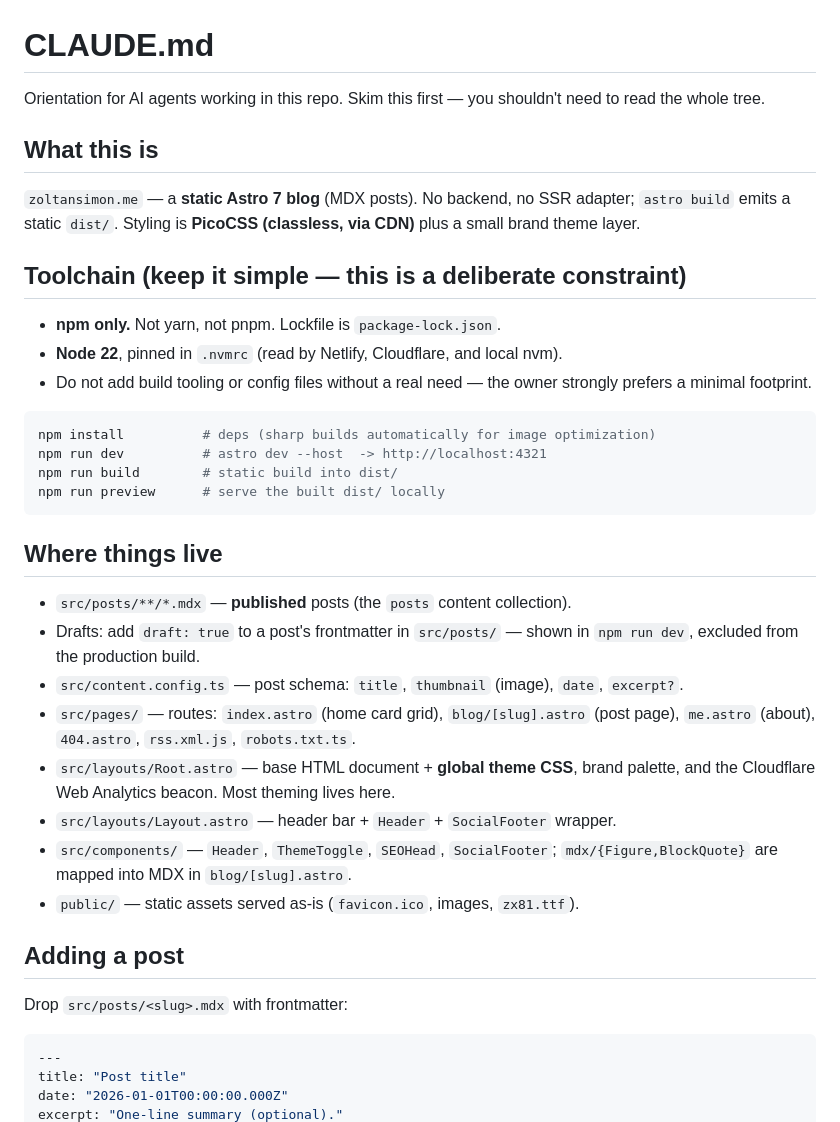
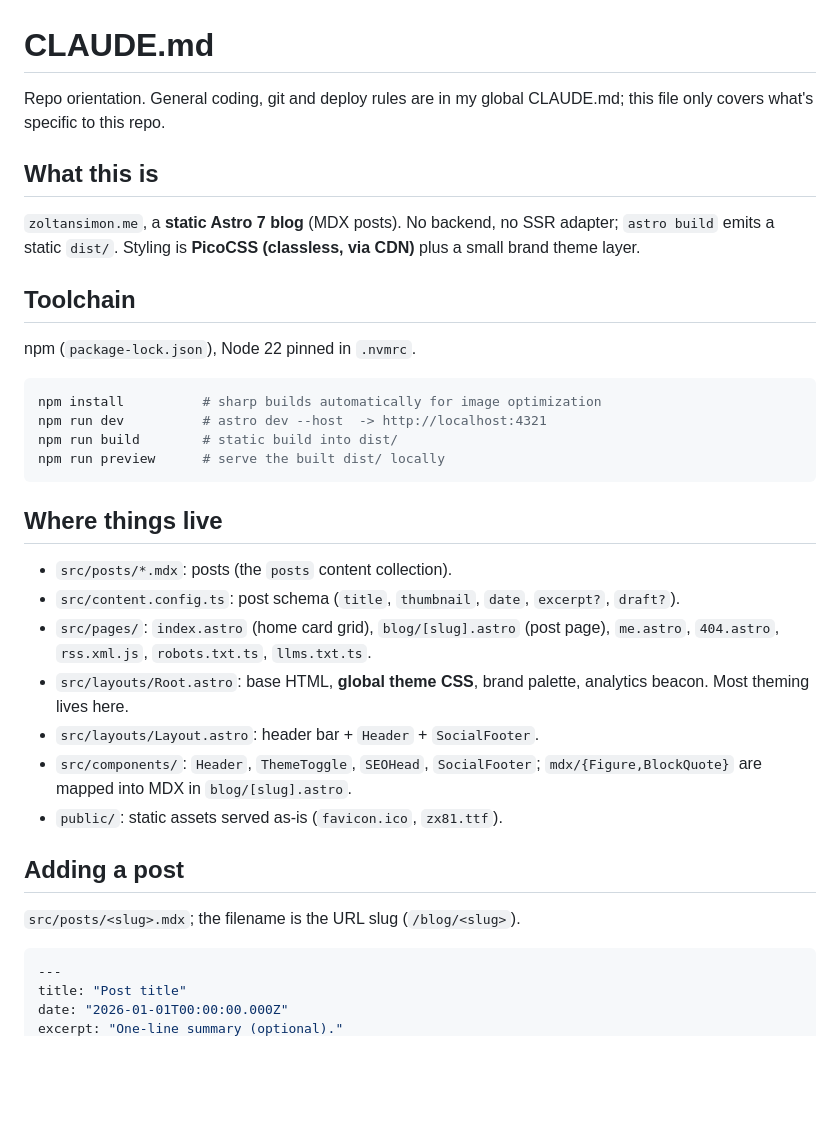
Before and after one commit to zsim0n/cool-jupiter, a Markdown page: AGENTS.md, the part around one of its changes. Drawn GitHub-style; blank space fills up the shorter version.

````diff
--- a/AGENTS.md
+++ b/AGENTS.md
@@ -1,23 +1,20 @@
 # CLAUDE.md
 
-Orientation for AI agents working in this repo. Skim this first — you shouldn't
-need to read the whole tree.
+Repo orientation. General coding, git and deploy rules are in my global
+CLAUDE.md; this file only covers what's specific to this repo.
 
 ## What this is
 
-`zoltansimon.me` — a **static Astro 7 blog** (MDX posts). No backend, no SSR
+`zoltansimon.me`, a **static Astro 7 blog** (MDX posts). No backend, no SSR
 adapter; `astro build` emits a static `dist/`. Styling is **PicoCSS (classless,
 via CDN)** plus a small brand theme layer.
 
-## Toolchain (keep it simple — this is a deliberate constraint)
+## Toolchain
 
-- **npm only.** Not yarn, not pnpm. Lockfile is `package-lock.json`.
-- **Node 22**, pinned in `.nvmrc` (read by Netlify, Cloudflare, and local nvm).
-- Do not add build tooling or config files without a real need — the owner
-  strongly prefers a minimal footprint.
+npm (`package-lock.json`), Node 22 pinned in `.nvmrc`.
 
 ```bash
-npm install          # deps (sharp builds automatically for image optimization)
+npm install          # sharp builds automatically for image optimization
 npm run dev          # astro dev --host  -> http://localhost:4321
 npm run build        # static build into dist/
 npm run preview      # serve the built dist/ locally
@@ -25,22 +22,20 @@ npm run preview      # serve the built dist/ locally
 
 ## Where things live
 
-- `src/posts/**/*.mdx` — **published** posts (the `posts` content collection).
-- Drafts: add `draft: true` to a post's frontmatter in `src/posts/` — shown in `npm run dev`, excluded from the production build.
-- `src/content.config.ts` — post schema: `title`, `thumbnail` (image), `date`,
-  `excerpt?`.
-- `src/pages/` — routes: `index.astro` (home card grid), `blog/[slug].astro`
-  (post page), `me.astro` (about), `404.astro`, `rss.xml.js`, `robots.txt.ts`.
-- `src/layouts/Root.astro` — base HTML document + **global theme CSS**, brand
-  palette, and the Cloudflare Web Analytics beacon. Most theming lives here.
-- `src/layouts/Layout.astro` — header bar + `Header` + `SocialFooter` wrapper.
-- `src/components/` — `Header`, `ThemeToggle`, `SEOHead`, `SocialFooter`;
+- `src/posts/*.mdx`: posts (the `posts` content collection).
+- `src/content.config.ts`: post schema (`title`, `thumbnail`, `date`, `excerpt?`, `draft?`).
+- `src/pages/`: `index.astro` (home card grid), `blog/[slug].astro` (post
+  page), `me.astro`, `404.astro`, `rss.xml.js`, `robots.txt.ts`, `llms.txt.ts`.
+- `src/layouts/Root.astro`: base HTML, **global theme CSS**, brand palette,
+  analytics beacon. Most theming lives here.
+- `src/layouts/Layout.astro`: header bar + `Header` + `SocialFooter`.
+- `src/components/`: `Header`, `ThemeToggle`, `SEOHead`, `SocialFooter`;
   `mdx/{Figure,BlockQuote}` are mapped into MDX in `blog/[slug].astro`.
-- `public/` — static assets served as-is (`favicon.ico`, images, `zx81.ttf`).
+- `public/`: static assets served as-is (`favicon.ico`, `zx81.ttf`).
 
 ## Adding a post
 
-Drop `src/posts/<slug>.mdx` with frontmatter:
+`src/posts/<slug>.mdx`; the filename is the URL slug (`/blog/<slug>`).
 
 ```yaml
 ---
````
Also changed, not shown: other parts of AGENTS.md (+22 -42 lines).
